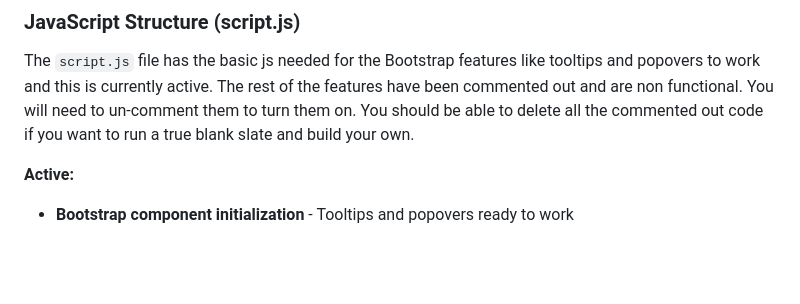
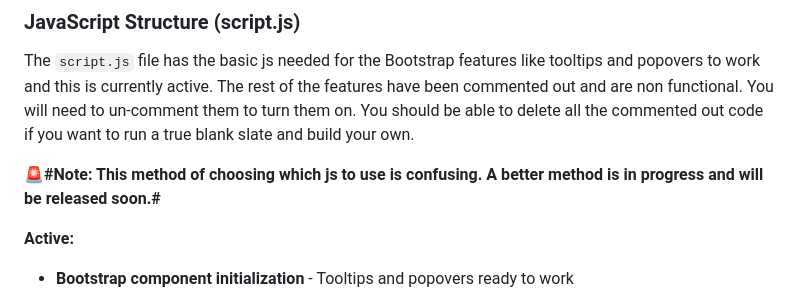
Before and after one commit to KevanMacGee/Bootstrap_5x_Starter, a Markdown page: README.md, the part around the change. GitHub-like rendering; blank space fills up the shorter version.

```diff
--- a/README.md
+++ b/README.md
@@ -91,6 +91,8 @@ The CSS file is intentionally minimal, containing only:
 
 The `script.js` file has the basic js needed for the Bootstrap features like tooltips and popovers to work and this is currently active. The rest of the features have been commented out and are non functional. You will need to un-comment them to turn them on. You should be able to delete all the commented out code if you want to run a true blank slate and build your own.
 
+🚨**#Note: This method of choosing which js to use is confusing. A better method is in progress and will be released soon.#**
+
 **Active:**
 - **Bootstrap component initialization** - Tooltips and popovers ready to work
 
```
